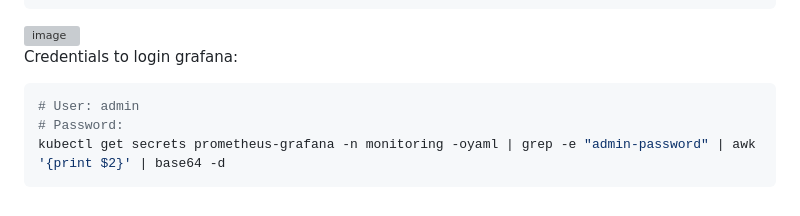
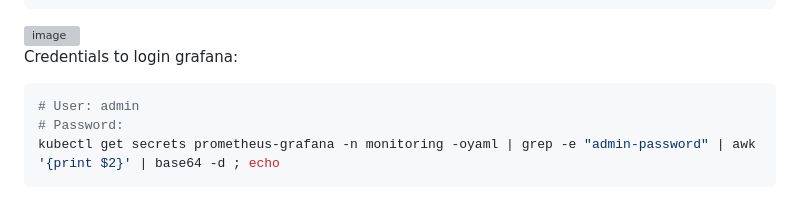
Before and after one commit to Dnetdumb/devops-cicd-demo, a Markdown page: kube_prometheus_stack/README.md, the part around the change. Rendered like a GitHub page; grey boxes are pictures that could not be loaded.

````diff
--- a/kube_prometheus_stack/README.md
+++ b/kube_prometheus_stack/README.md
@@ -97,5 +97,5 @@ Credentials to login grafana:
 ```bash
 # User: admin
 # Password:
-kubectl get secrets prometheus-grafana -n monitoring -oyaml | grep -e "admin-password" | awk '{print $2}' | base64 -d
+kubectl get secrets prometheus-grafana -n monitoring -oyaml | grep -e "admin-password" | awk '{print $2}' | base64 -d ; echo
 ```
````
